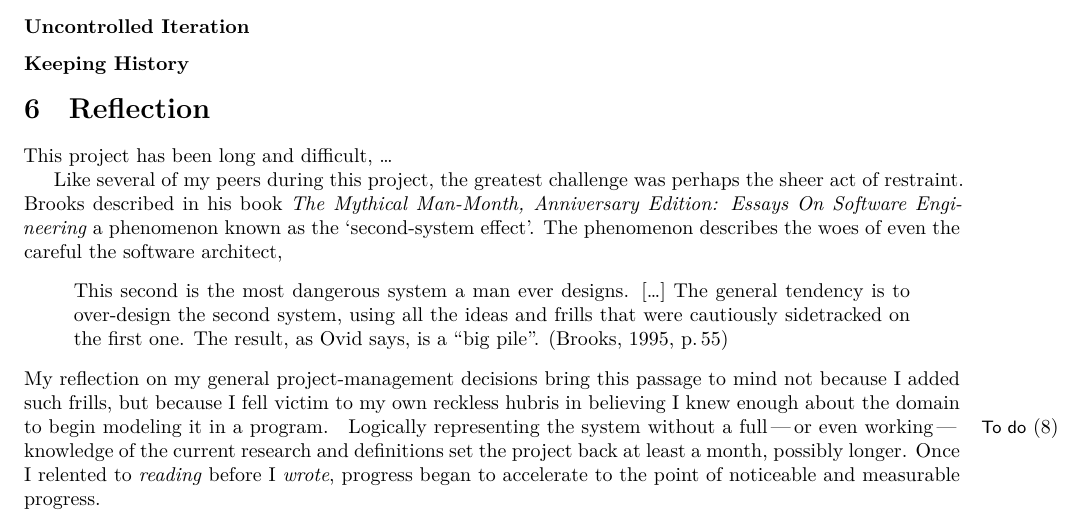
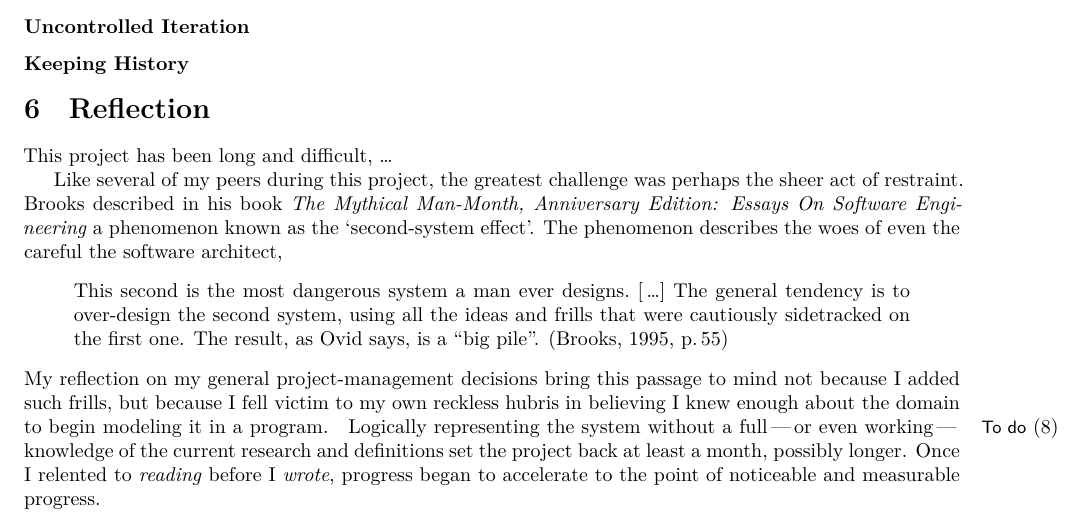
Before and after one commit to vermiculus/smppaper, a LaTeX document (smp.tex, which reads sections/reflection.tex): part of page 5 of 8, cut so that both start at the same text. Compiled offline with XeLaTeX; a LaTeX package or settings file that is missing is left out.

Commit message:
Use elision macro

```diff
--- a/sections/reflection.tex
+++ b/sections/reflection.tex
@@ -10,7 +10,7 @@ Like several of my peers during this project,
 The phenomenon describes the woes of even the careful the software architect,
 \begin{displayquote}[\citeay{brooks:mythical-man-month}, p.\,55]
   This second is the most dangerous system a man ever designs.
-  [\dots]
+  \Elide
   The general tendency is to over-design the second system,
     using all the ideas and frills that were cautiously sidetracked on the first one.
   The result, as Ovid says, is a \enquote{big pile}.
```
